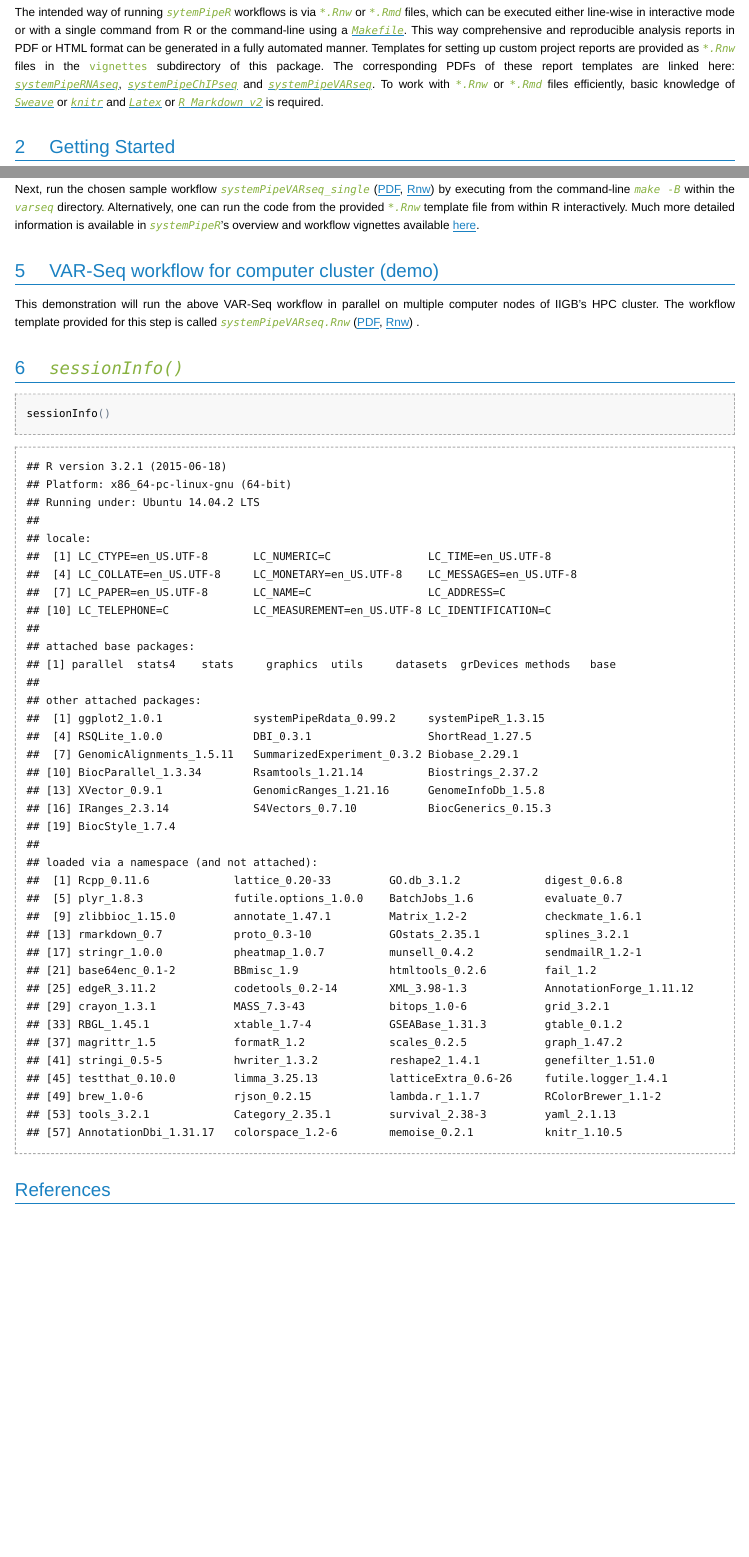
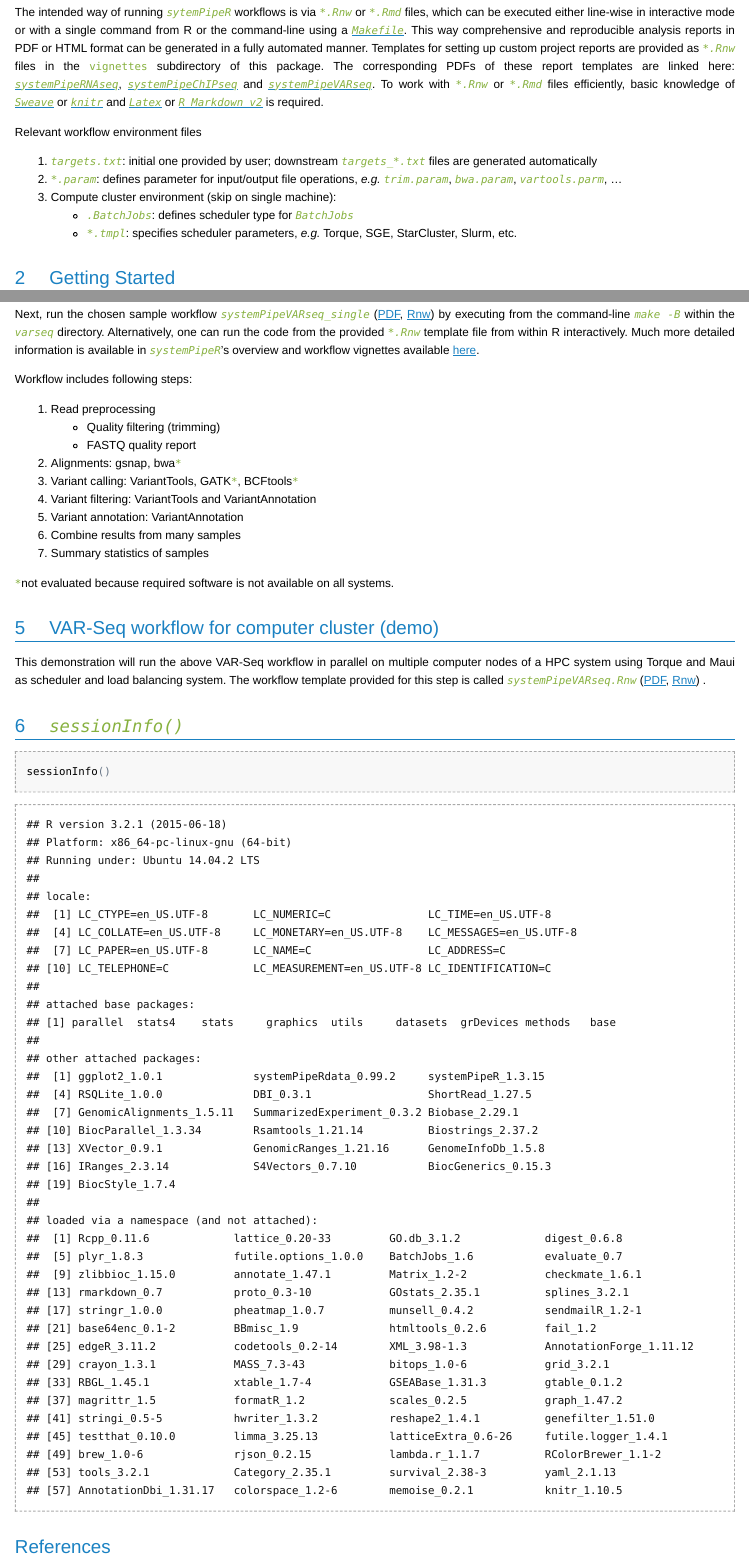
Before and after one commit to tgirke/systemPipeRdata, an R Markdown document (vignettes/systemPipeR_Presentation.Rmd): the page in a window 1100 px wide, from 1400 px down, and a second part further down, joined at a grey line. The pictures show the output file vignettes/systemPipeR_Presentation.html that the author committed with the source, opened offline; long lines of code are wrapped.

Commit message:
some edits

```diff
--- a/vignettes/systemPipeR_Presentation.Rmd
+++ b/vignettes/systemPipeR_Presentation.Rmd
@@ -59,6 +59,15 @@ A central concept for designing workflows within the _`sytemPipeR`_ environment
 ![SystemPipeR_Workflow](figures/SystemPipeR_Workflow.png)
 
 The intended way of running _`sytemPipeR`_ workflows is via _`*.Rnw`_ or _`*.Rmd`_ files, which can be executed either line-wise in interactive mode or with a single command from R or the command-line using a [_`Makefile`_](https://github.com/tgirke/systemPipeR/blob/master/inst/extdata/Makefile). This way comprehensive and reproducible analysis reports in PDF or HTML format can be generated in a fully automated manner. Templates for setting up custom project reports are provided as _`*.Rnw`_ files in the `vignettes` subdirectory of this package. The corresponding PDFs of these report templates are linked here: [_`systemPipeRNAseq`_](https://github.com/tgirke/systemPipeR/blob/master/vignettes/systemPipeRNAseq.pdf?raw=true), [_`systemPipeChIPseq`_](https://github.com/tgirke/systemPipeR/blob/master/vignettes/systemPipeChIPseq.pdf?raw=true) and [_`systemPipeVARseq`_](https://github.com/tgirke/systemPipeR/blob/master/vignettes/systemPipeVARseq.pdf?raw=true). To work with _`*.Rnw`_ or _`*.Rmd`_ files efficiently, basic knowledge of [_`Sweave`_](https://www.stat.uni-muenchen.de/~leisch/Sweave/) or [_`knitr`_](http://yihui.name/knitr/) and [_`Latex`_](http://www.latex-project.org/) or [_`R Markdown v2`_](http://rmarkdown.rstudio.com/) is required.
+
+Relevant workflow environment files
+
+1. _`targets.txt`_: initial one provided by user; downstream _`targets_*.txt`_ files are generated automatically
+2. _`*.param`_: defines parameter for input/output file operations, _e.g._ _`trim.param`_, _`bwa.param`_, _`vartools.parm`_, ...
+3. Compute cluster environment (skip on single machine):
+    + _`.BatchJobs`_: defines scheduler type for _`BatchJobs`_
+    + _`*.tmpl`_: specifies scheduler parameters, _e.g._ Torque, SGE, StarCluster, Slurm, etc.
+
 
 # Getting Started
 
@@ -372,9 +383,22 @@ setwd("varseq")
 ## Run workflow
 Next, run the chosen sample workflow _`systemPipeVARseq_single`_ ([PDF](https://github.com/tgirke/systemPipeRdata/blob/master/inst/extdata/workflows/varseq/systemPipeVARseq_single.pdf?raw=true), [Rnw](https://github.com/tgirke/systemPipeRdata/blob/master/inst/extdata/workflows/varseq/systemPipeVARseq_single.Rnw)) by executing from the command-line _`make -B`_ within the _`varseq`_ directory. Alternatively, one can run the code from the provided _`*.Rnw`_ template file from within R interactively. Much more detailed information is available in _`systemPipeR`_'s overview and workflow vignettes available [here](http://www.bioconductor.org/packages/devel/bioc/html/systemPipeR.html).
 
+Workflow includes following steps:
+
+1. Read preprocessing
+    + Quality filtering (trimming)
+    + FASTQ quality report
+2. Alignments: gsnap, bwa`*`
+3. Variant calling: VariantTools, GATK`*`, BCFtools`*`
+4. Variant filtering: VariantTools and VariantAnnotation
+5. Variant annotation: VariantAnnotation
+6. Combine results from many samples
+7. Summary statistics of samples
+
+`*`not evaluated because required software is not available on all systems.
 
 # VAR-Seq workflow for computer cluster (demo)
-This demonstration will run the above VAR-Seq workflow in parallel on multiple computer nodes of IIGB's HPC cluster. The workflow template provided for this step is called _`systemPipeVARseq.Rnw`_ ([PDF](https://github.com/tgirke/systemPipeRdata/blob/master/inst/extdata/workflows/varseq/systemPipeVARseq.pdf?raw=true), [Rnw](https://github.com/tgirke/systemPipeRdata/blob/master/inst/extdata/workflows/varseq/systemPipeVARseq.Rnw)) .
+This demonstration will run the above VAR-Seq workflow in parallel on multiple computer nodes of a HPC system using Torque and Maui as scheduler and load balancing system. The workflow template provided for this step is called _`systemPipeVARseq.Rnw`_ ([PDF](https://github.com/tgirke/systemPipeRdata/blob/master/inst/extdata/workflows/varseq/systemPipeVARseq.pdf?raw=true), [Rnw](https://github.com/tgirke/systemPipeRdata/blob/master/inst/extdata/workflows/varseq/systemPipeVARseq.Rnw)) .
 
 
 # _`sessionInfo()`_
```
Also changed, not shown: vignettes/systemPipeR_Presentation.R (+4 -2 lines), vignettes/systemPipeR_Presentation.html, vignettes/systemPipeR_Presentation.Rmd (6 more changed lines).
